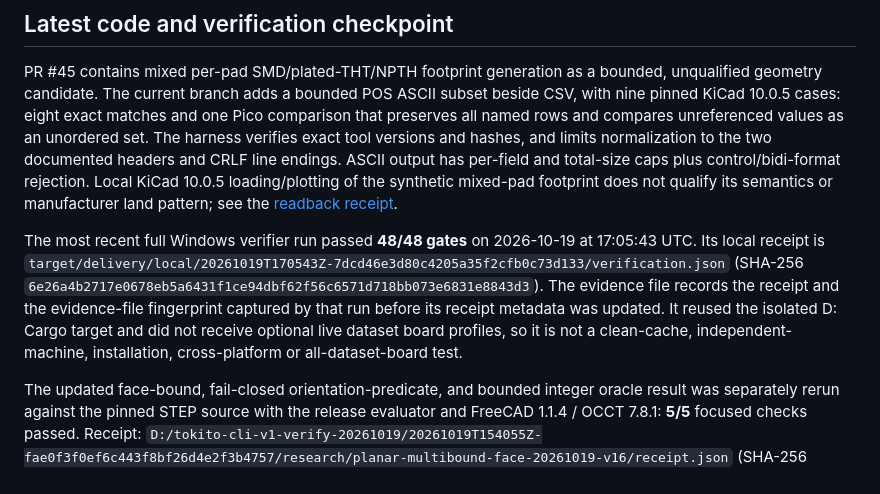
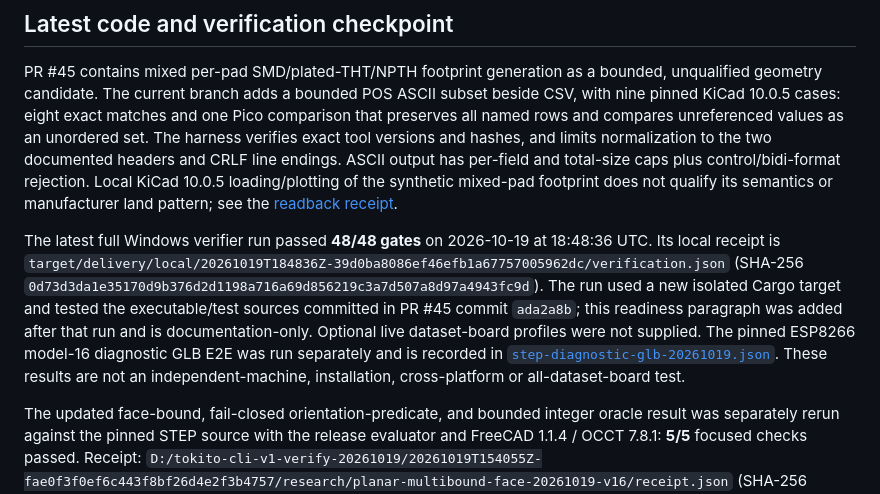
Before and after one commit to TokitoAI/tokito-cli, a Markdown page: docs/CLI_RELEASE_READINESS.md, the part around the change. GitHub-like rendering.

Commit message:
Refresh CLI release evidence checkpoint

```diff
--- a/docs/CLI_RELEASE_READINESS.md
+++ b/docs/CLI_RELEASE_READINESS.md
@@ -86,15 +86,18 @@ control/bidi-format rejection. Local KiCad 10.0.5 loading/plotting of the
 synthetic mixed-pad footprint does not qualify its semantics or manufacturer
 land pattern; see the [readback receipt](evidence/mixed-pad-kicad-10.0.5.json).
 
-The most recent full Windows verifier run passed **48/48 gates** on 2026-10-19
-at 17:05:43 UTC. Its local receipt is
-`target/delivery/local/20261019T170543Z-7dcd46e3d80c4205a35f2cfb0c73d133/verification.json`
-(SHA-256 `6e26a4b2717e0678eb5a6431f1ce94dbf62f56c6571d718bb073e6831e8843d3`).
-The evidence file records the receipt and the evidence-file fingerprint
-captured by that run before its receipt metadata was updated. It reused the
-isolated D: Cargo target and did not receive optional live dataset board
-profiles, so it is not a clean-cache, independent-machine, installation,
-cross-platform or all-dataset-board test.
+The latest full Windows verifier run passed **48/48 gates** on 2026-10-19 at
+18:48:36 UTC. Its local receipt is
+`target/delivery/local/20261019T184836Z-39d0ba8086ef46efb1a67757005962dc/verification.json`
+(SHA-256 `0d73d3da1e35170d9b376d2d1198a716a69d856219c3a7d507a8d97a4943fc9d`).
+The run used a new isolated Cargo target and tested the executable/test sources
+committed in PR #45 commit `ada2a8b`; this readiness paragraph was added after
+that run and is documentation-only. Optional live dataset-board profiles were
+not supplied. The pinned ESP8266 model-16 diagnostic GLB E2E was run separately
+and is recorded in
+[`step-diagnostic-glb-20261019.json`](evidence/step-diagnostic-glb-20261019.json).
+These results are not an independent-machine, installation, cross-platform or
+all-dataset-board test.
 
 The updated face-bound, fail-closed orientation-predicate, and bounded integer
 oracle result was separately
```
